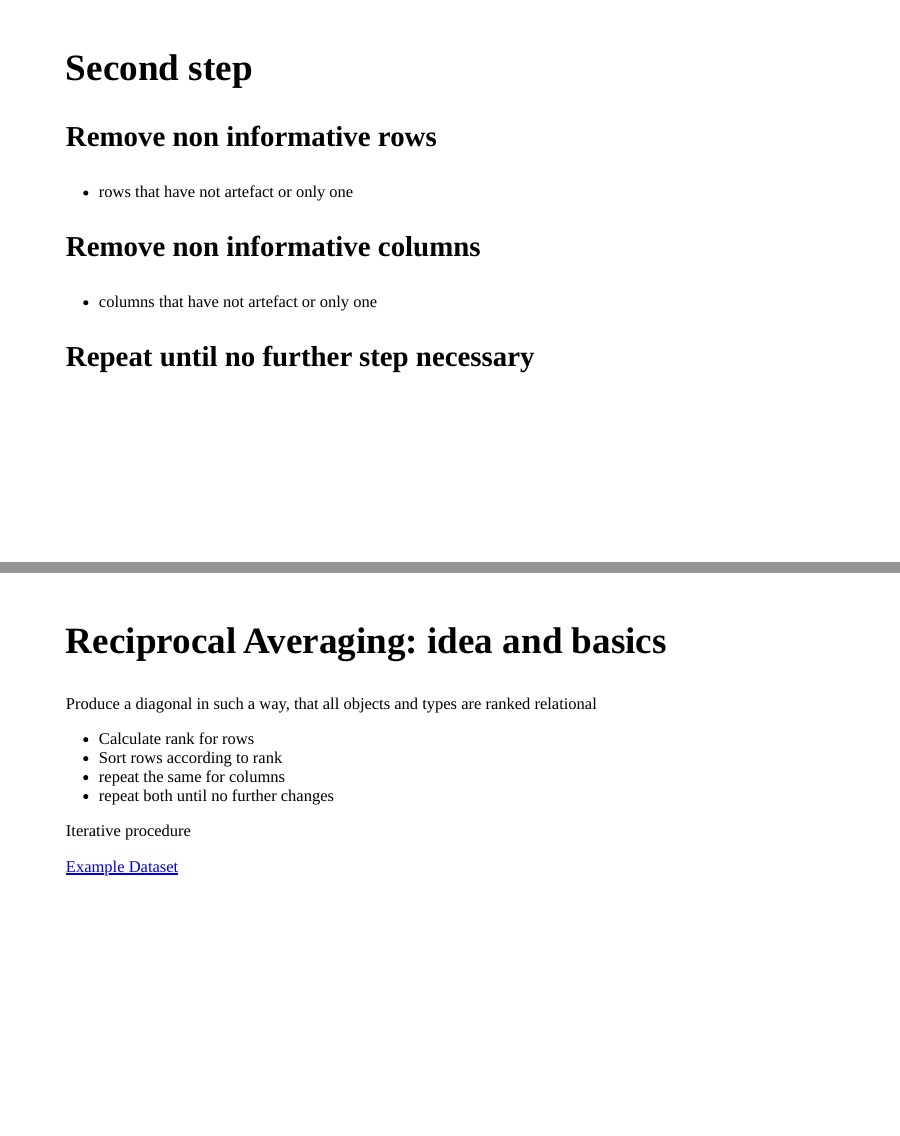
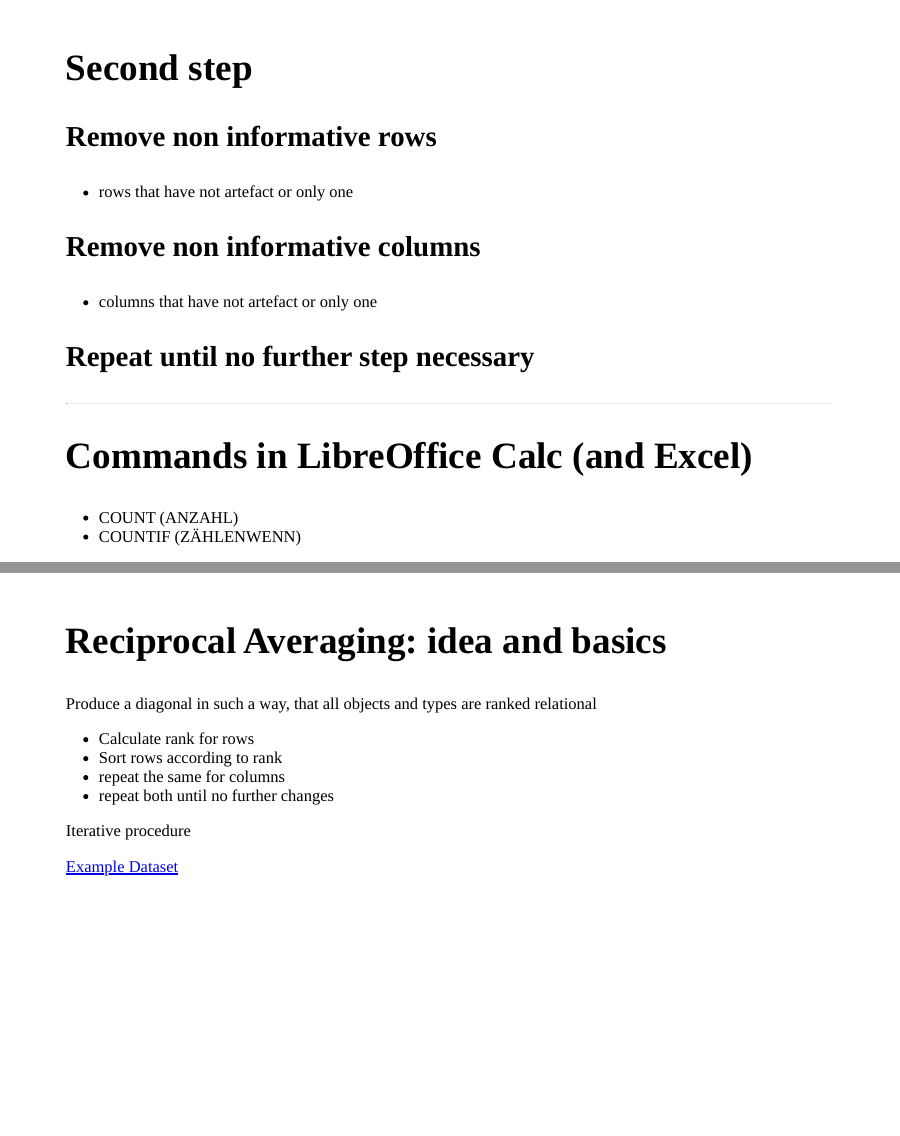
Before and after one commit to MartinHinz/ca_hs_2019, an R Markdown document (06_session/session_06.Rmd): pages 5 and 6 of 25, joined at a grey line. The pictures show the slides in the output file 06_session/session_06.html that the author committed with the source; the slides are laid out offline by our stand-in for remark.js, each with all of its steps uncovered, in fonts that may differ from those the slides ask for, and without slide numbers, shadows or browser add-ons; a font, style sheet, LaTeX package, included part or bibliography that could not be used is replaced or left out.

Commit message:
added LO commands to 06

```diff
--- a/06_session/session_06.Rmd
+++ b/06_session/session_06.Rmd
@@ -112,6 +112,13 @@ Necessary:
 - columns that have not artefact or only one
 
 ### Repeat until no further step necessary
+
+<hr>
+
+## Commands in LibreOffice Calc (and Excel)
+
+- COUNT (ANZAHL)
+- COUNTIF (ZÄHLENWENN)
 
 ---
 
```
Also changed, not shown: 06_session/session_06.html, 06_session/session_06_files/figure-html/unnamed-chunk-19-1.png.
